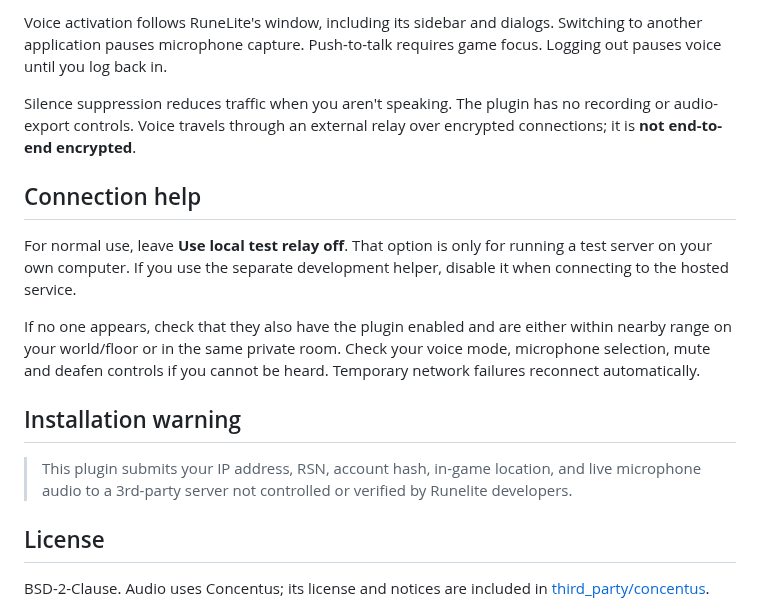
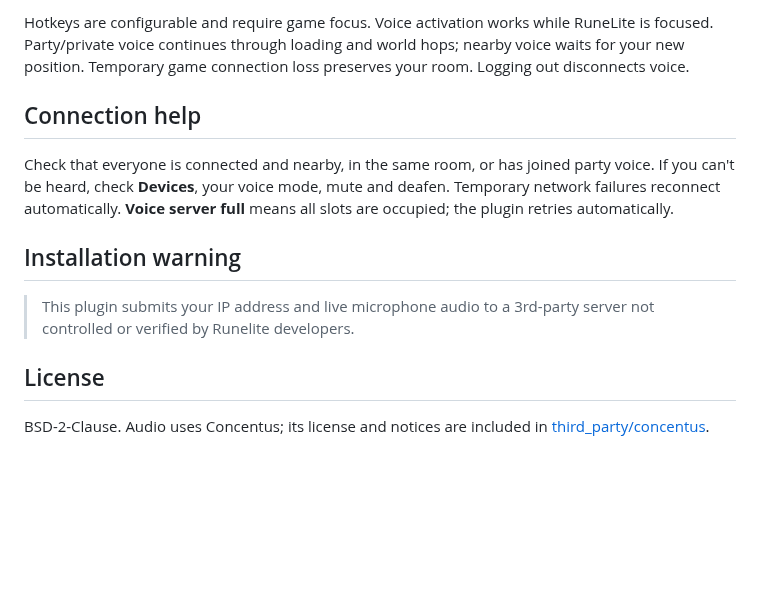
Before and after one commit to trippy22/rs-vc, a Markdown page: README.md, the part around one of its changes. GitHub-like rendering; blank space fills up the shorter version.

```diff
--- a/README.md
+++ b/README.md
@@ -57,26 +58,19 @@ A server restart also clears rooms, so you may need to create a new one.
 
-Voice activation follows RuneLite's window, including its sidebar and dialogs.
-Switching to another application pauses microphone capture. Push-to-talk requires
-game focus. Logging out pauses voice until you log back in.
-
-Silence suppression reduces traffic when you aren't speaking. The plugin has no
-recording or audio-export controls. Voice travels through an external relay over
-encrypted connections; it is **not end-to-end encrypted**.
+Hotkeys are configurable and require game focus. Voice activation works while
+RuneLite is focused. Party/private voice continues through loading and world hops;
+nearby voice waits for your new position. Temporary game connection loss preserves
+your room. Logging out disconnects voice.
 
 ## Connection help
 
-For normal use, leave **Use local test relay** **off**. That option is only for
-running a test server on your own computer. If you use the separate development
-helper, disable it when connecting to the hosted service.
-
-If no one appears, check that they also have the plugin enabled and are either
-within nearby range on your world/floor or in the same private room. Check your
-voice mode, microphone selection, mute and deafen controls if you cannot be heard.
-Temporary network failures reconnect automatically.
+Check that everyone is connected and nearby,
+in the same room, or has joined party voice. If you can't be heard, check **Devices**,
+your voice mode, mute and deafen. Temporary network failures reconnect automatically.
+**Voice server full** means all slots are occupied; the plugin retries automatically.
 
 ## Installation warning
 
-> This plugin submits your IP address, RSN, account hash, in-game location, and live microphone audio to a 3rd-party server not controlled or verified by Runelite developers.
+> This plugin submits your IP address and live microphone audio to a 3rd-party server not controlled or verified by Runelite developers.
 
 ## License
 
```
Also changed, not shown: other parts of README.md (+37 -36 lines), plugin.png, 17 other files.
